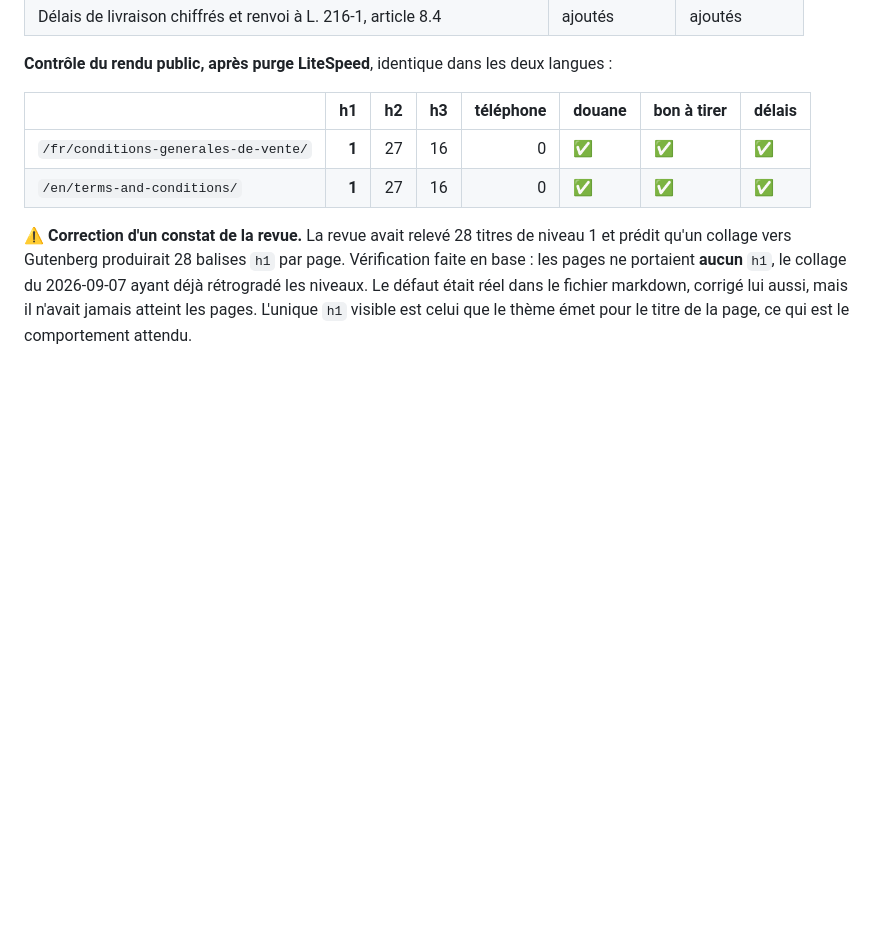
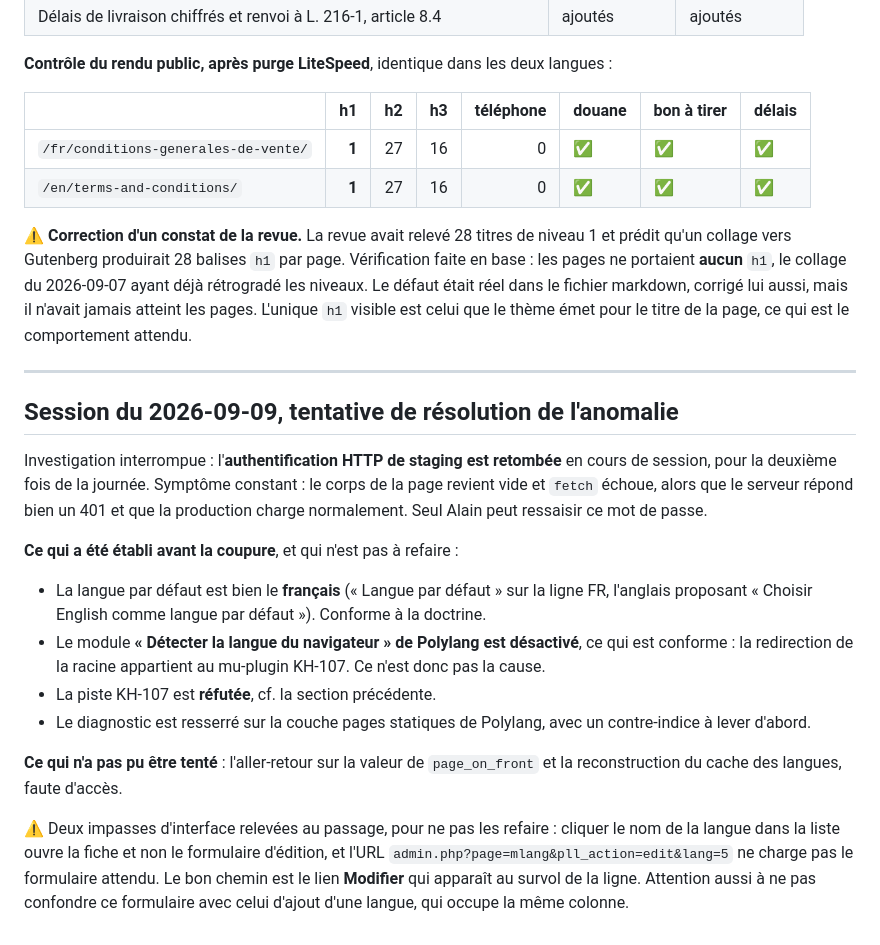
Before and after one commit to Ahlaoban/koinobori-house, a Markdown page: docs/lot3/staging-inventaire-2026-09-07.md, the part around one of its changes. Rendered like a GitHub page; blank space fills up the shorter version.

```diff
--- a/docs/lot3/staging-inventaire-2026-09-07.md
+++ b/docs/lot3/staging-inventaire-2026-09-07.md
@@ -169,3 +195,20 @@ Pages **238** `/fr/conditions-generales-de-vente/` et **276** `/en/terms-and-con
 | `/en/terms-and-conditions/` | **1** | 27 | 16 | 0 | ✅ | ✅ | ✅ |
 
 ⚠️ **Correction d'un constat de la revue.** La revue avait relevé 28 titres de niveau 1 et prédit qu'un collage vers Gutenberg produirait 28 balises `h1` par page. Vérification faite en base : les pages ne portaient **aucun** `h1`, le collage du 2026-09-07 ayant déjà rétrogradé les niveaux. Le défaut était réel dans le fichier markdown, corrigé lui aussi, mais il n'avait jamais atteint les pages. L'unique `h1` visible est celui que le thème émet pour le titre de la page, ce qui est le comportement attendu.
+
+---
+
+## Session du 2026-09-09, tentative de résolution de l'anomalie
+
+Investigation interrompue : l'**authentification HTTP de staging est retombée** en cours de session, pour la deuxième fois de la journée. Symptôme constant : le corps de la page revient vide et `fetch` échoue, alors que le serveur répond bien un 401 et que la production charge normalement. Seul Alain peut ressaisir ce mot de passe.
+
+**Ce qui a été établi avant la coupure**, et qui n'est pas à refaire :
+
+- La langue par défaut est bien le **français** (« Langue par défaut » sur la ligne FR, l'anglais proposant « Choisir English comme langue par défaut »). Conforme à la doctrine.
+- Le module **« Détecter la langue du navigateur » de Polylang est désactivé**, ce qui est conforme : la redirection de la racine appartient au mu-plugin KH-107. Ce n'est donc pas la cause.
+- La piste KH-107 est **réfutée**, cf. la section précédente.
+- Le diagnostic est resserré sur la couche pages statiques de Polylang, avec un contre-indice à lever d'abord.
+
+**Ce qui n'a pas pu être tenté** : l'aller-retour sur la valeur de `page_on_front` et la reconstruction du cache des langues, faute d'accès.
+
+⚠️ Deux impasses d'interface relevées au passage, pour ne pas les refaire : cliquer le nom de la langue dans la liste ouvre la fiche et non le formulaire d'édition, et l'URL `admin.php?page=mlang&pll_action=edit&lang=5` ne charge pas le formulaire attendu. Le bon chemin est le lien **Modifier** qui apparaît au survol de la ligne. Attention aussi à ne pas confondre ce formulaire avec celui d'ajout d'une langue, qui occupe la même colonne.
```
Also changed, not shown: other parts of docs/lot3/staging-inventaire-2026-09-07.md (+30 -4 lines).
